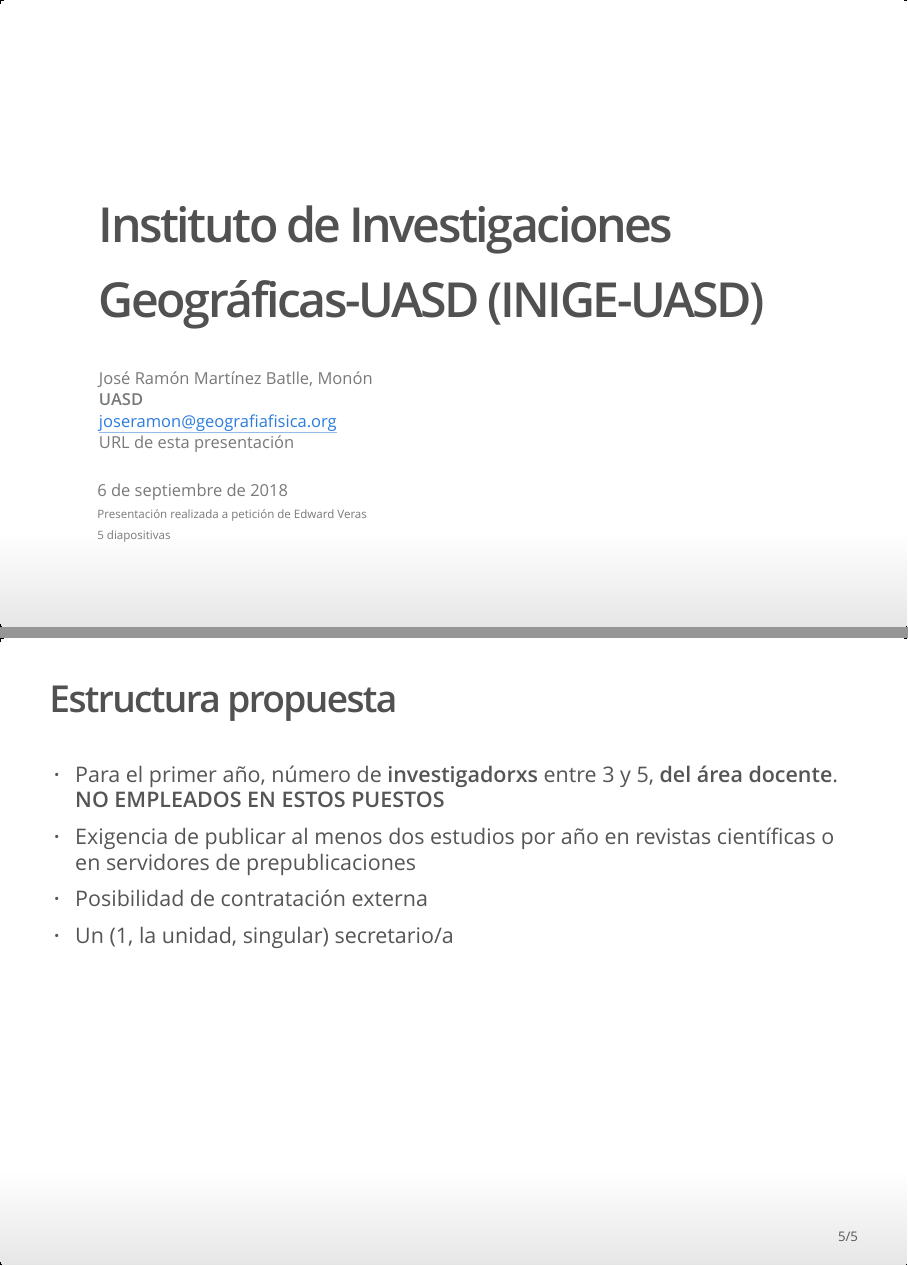
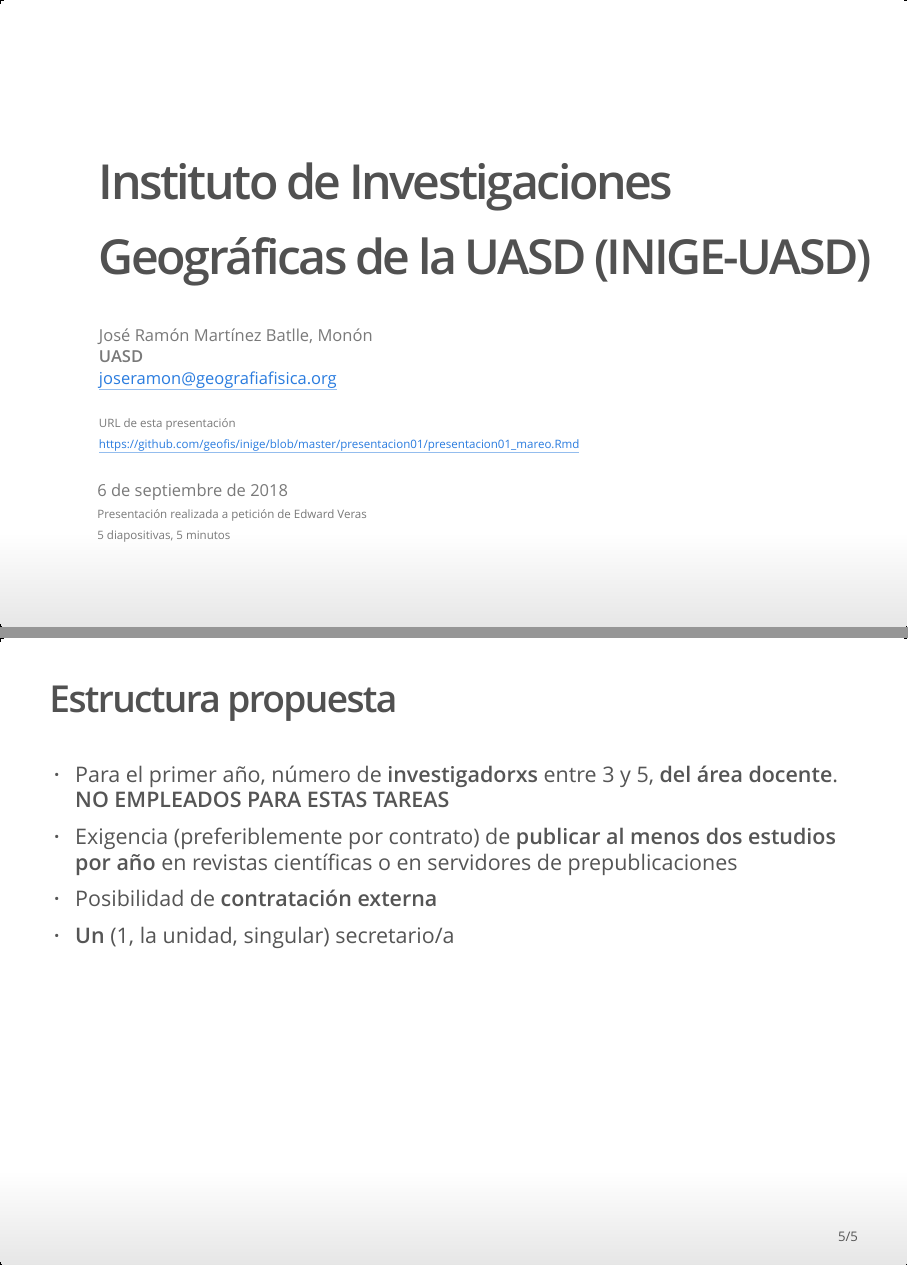
Before and after one commit to geofis/inige, an R Markdown document (presentacion01/presentacion01_mareo.Rmd): pages 1 and 5 of 5, joined at a grey line. The pictures show the output file presentacion01/presentacion01_mareo.html that the author committed with the source, opened offline.

Commit message:
Presentacion 01 actualizada

```diff
--- a/presentacion01/presentacion01_mareo.Rmd
+++ b/presentacion01/presentacion01_mareo.Rmd
@@ -1,7 +1,7 @@
 ---
-title: <span style="font-size:90%;">Instituto de Investigaciones Geográficas-UASD (INIGE-UASD)</span>
-author: José Ramón Martínez Batlle, Monón <br> **UASD** <br> joseramon@geografiafisica.org <br> URL de esta presentación <br> []()
-date: 6 de septiembre de 2018 <br> <span style="font-size:70%;">Presentación realizada a petición de Edward Veras</span> <br> <span style="font-size:70%;">5 diapositivas</span>
+title: <span style="font-size:90%;">Instituto de Investigaciones Geográficas de la UASD (INIGE-UASD)</span>
+author: José Ramón Martínez Batlle, Monón <br> **UASD** <br> joseramon@geografiafisica.org <br> <br> <span style="font-size:70%;">URL de esta presentación <br> [https://github.com/geofis/inige/blob/master/presentacion01/presentacion01_mareo.Rmd](https://github.com/geofis/inige/blob/master/presentacion01/presentacion01_mareo.Rmd)</span>
+date: <br> 6 de septiembre de 2018 <br> <span style="font-size:70%;">Presentación realizada a petición de Edward Veras</span> <br> <span style="font-size:70%;"> 5 diapositivas, 5 minutos </span>
 output:
     ioslides_presentation: default
     beamer_presentation: default
@@ -35,7 +35,7 @@
 <div style="text-align: center"> **$n=$ número de investidorxs** </div>
 
 ## Estructura propuesta
-- Para el primer año, número de **investigadorxs** entre 3 y 5, **del área docente**. **NO EMPLEADOS EN ESTOS PUESTOS**
-- Exigencia de publicar al menos dos estudios por año en revistas científicas o en servidores de prepublicaciones
-- Posibilidad de contratación externa
-- Un (1, la unidad, singular) secretario/a
+- Para el primer año, número de **investigadorxs** entre 3 y 5, **del área docente**. **NO EMPLEADOS PARA ESTAS TAREAS**
+- Exigencia (preferiblemente por contrato) de **publicar al menos dos estudios por año** en revistas científicas o en servidores de prepublicaciones
+- Posibilidad de **contratación externa**
+- **Un** (1, la unidad, singular) secretario/a
```
Also changed, not shown: presentacion01/presentacion01_mareo.html.
